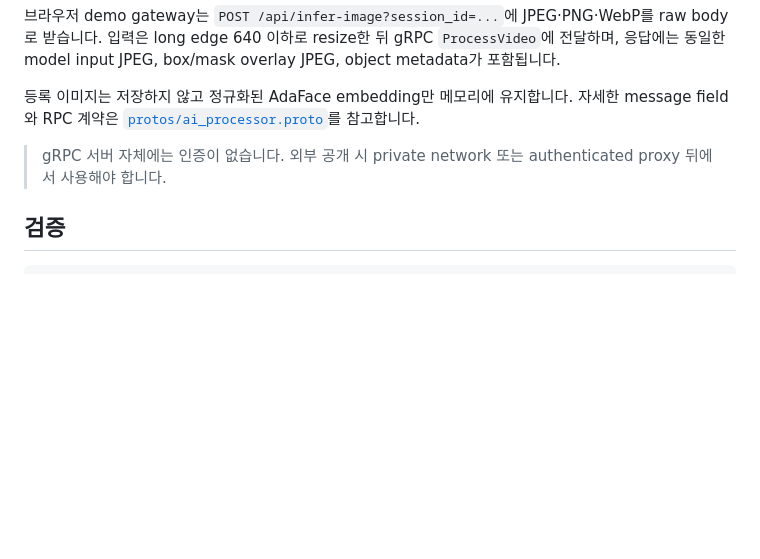
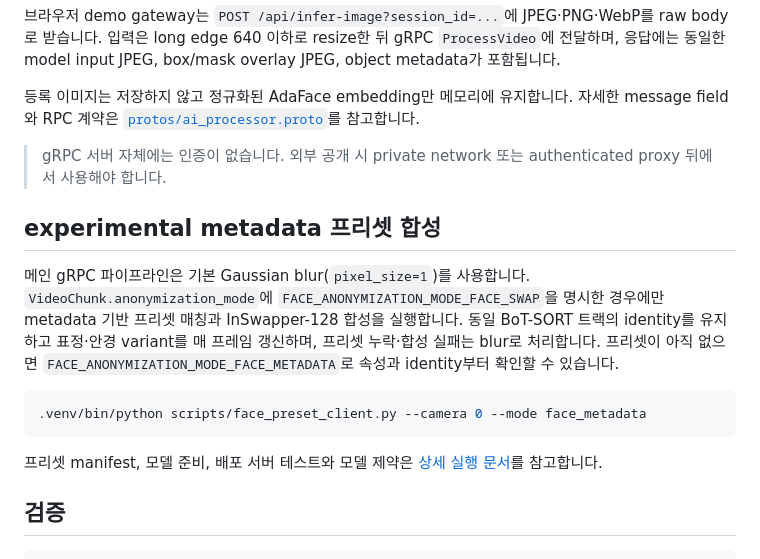
Before and after one commit to team-framework/innolive-ai, a Markdown page: README.md, the part around the change. Drawn GitHub-style; blank space fills up the shorter version.

Commit message:
docs: metadata 프리셋 합성 실행 방법과 검증 범위 정리

````diff
--- a/README.md
+++ b/README.md
@@ -208,6 +208,22 @@ message field와 RPC 계약은 [`protos/ai_processor.proto`](protos/ai_processor
 > gRPC 서버 자체에는 인증이 없습니다. 외부 공개 시 private network 또는 authenticated
 > proxy 뒤에서 사용해야 합니다.
 
+## experimental metadata 프리셋 합성
+
+메인 gRPC 파이프라인은 기본 Gaussian blur(`pixel_size=1`)를 사용합니다.
+`VideoChunk.anonymization_mode`에 `FACE_ANONYMIZATION_MODE_FACE_SWAP`을 명시한 경우에만
+metadata 기반 프리셋 매칭과 InSwapper-128 합성을 실행합니다. 동일 BoT-SORT 트랙의
+identity를 유지하고 표정·안경 variant를 매 프레임 갱신하며, 프리셋 누락·합성 실패는
+blur로 처리합니다. 프리셋이 아직 없으면 `FACE_ANONYMIZATION_MODE_FACE_METADATA`로
+속성과 identity부터 확인할 수 있습니다.
+
+```bash
+.venv/bin/python scripts/face_preset_client.py --camera 0 --mode face_metadata
+```
+
+프리셋 manifest, 모델 준비, 배포 서버 테스트와 모델 제약은
+[상세 실행 문서](docs/face-preset-anonymization.md)를 참고합니다.
+
 ## 검증
 
 ```bash
````
Also changed, not shown: docs/face-preset-anonymization.md (added, +234 -0 lines), models/README.md (+13 -0 lines).
